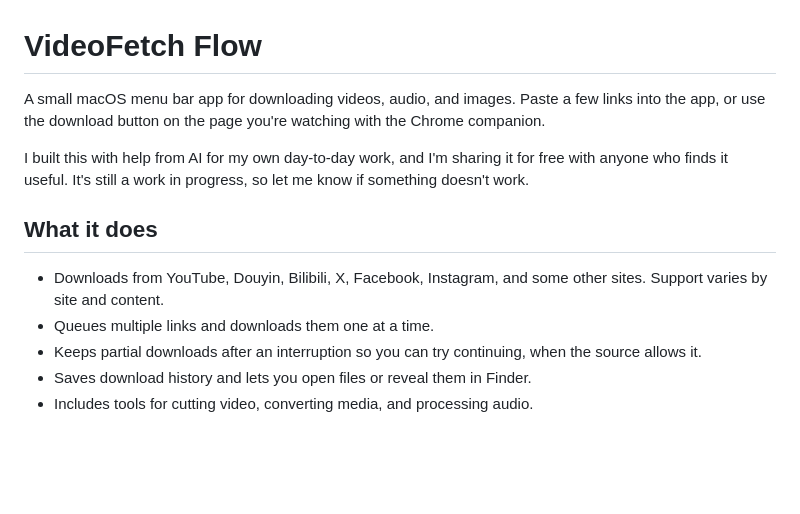
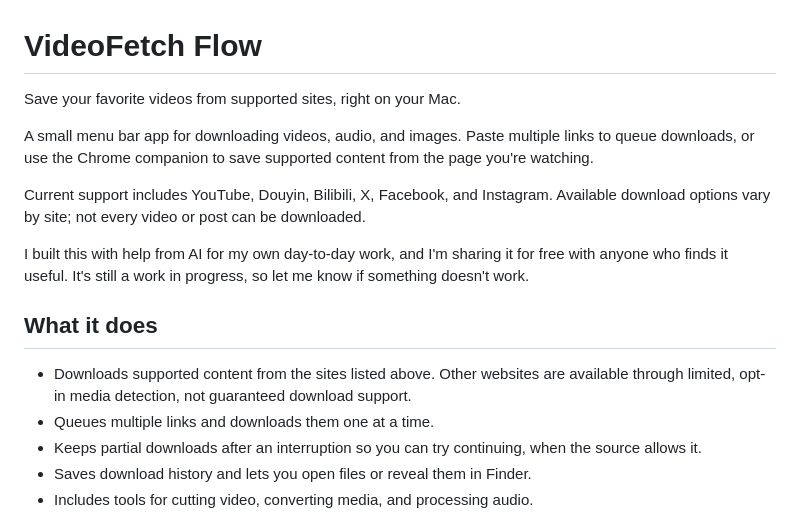
Before and after one commit to Atu96/vidsavie, a Markdown page: README.md, the part around the change. Rendered like a GitHub page; blank space fills up the shorter version.

Commit message:
Clarify supported sites in README introduction

```diff
--- a/README.md
+++ b/README.md
@@ -1,12 +1,16 @@
 # VideoFetch Flow
 
-A small macOS menu bar app for downloading videos, audio, and images. Paste a few links into the app, or use the download button on the page you're watching with the Chrome companion.
+Save your favorite videos from supported sites, right on your Mac.
+
+A small menu bar app for downloading videos, audio, and images. Paste multiple links to queue downloads, or use the Chrome companion to save supported content from the page you're watching.
+
+Current support includes YouTube, Douyin, Bilibili, X, Facebook, and Instagram. Available download options vary by site; not every video or post can be downloaded.
 
 I built this with help from AI for my own day-to-day work, and I'm sharing it for free with anyone who finds it useful. It's still a work in progress, so let me know if something doesn't work.
 
 ## What it does
 
-- Downloads from YouTube, Douyin, Bilibili, X, Facebook, Instagram, and some other sites. Support varies by site and content.
+- Downloads supported content from the sites listed above. Other websites are available through limited, opt-in media detection, not guaranteed download support.
 - Queues multiple links and downloads them one at a time.
 - Keeps partial downloads after an interruption so you can try continuing, when the source allows it.
 - Saves download history and lets you open files or reveal them in Finder.
```
Also changed, not shown: CHECKPOINT.md (+4 -0 lines).
